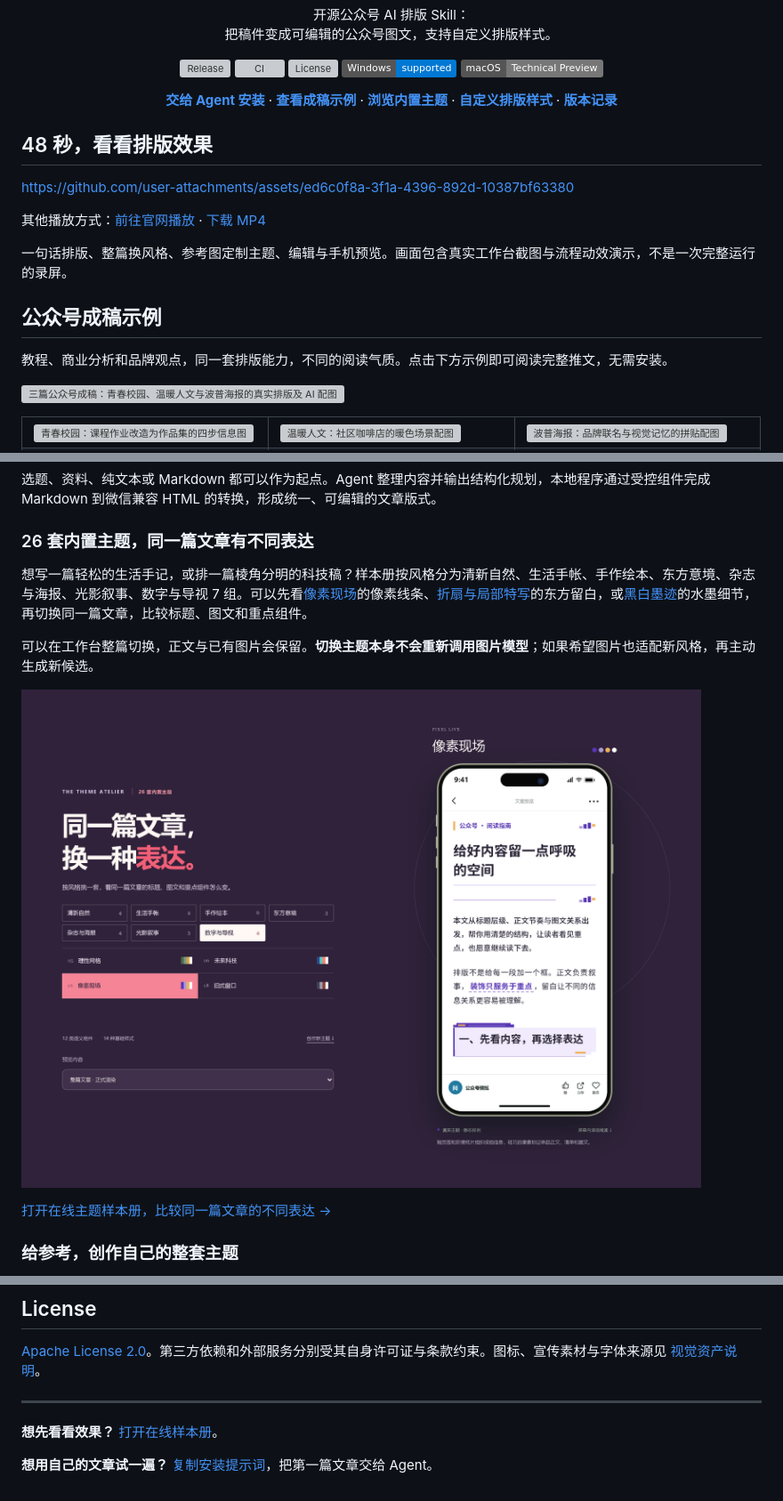
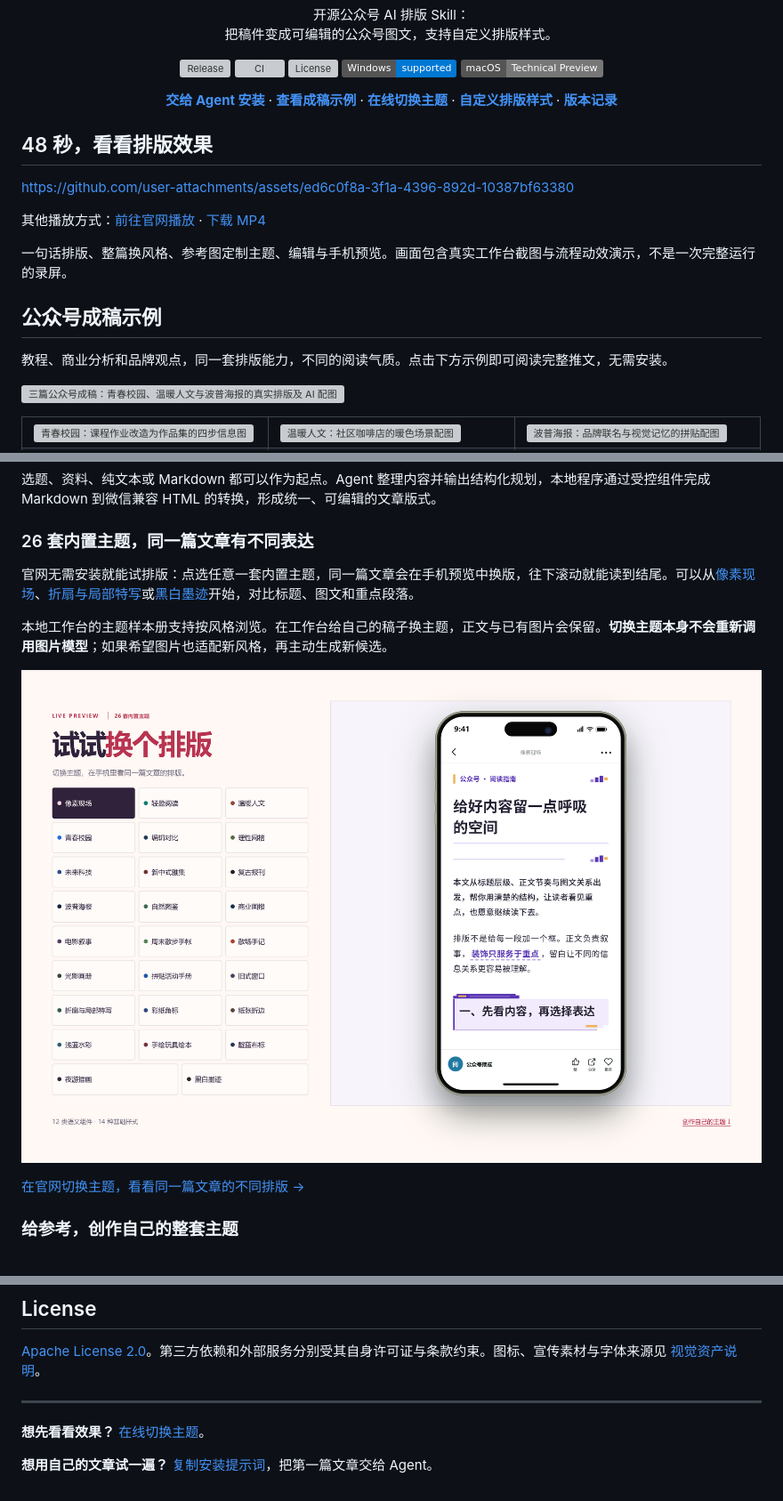
Before and after one commit to zhouke0929/wechat-visual-director, a Markdown page: README.md, 3 parts joined by grey strips. Shown at 89% size. Drawn GitHub-style; pictures changed too: docs/assets/readme/product-showcase-themes.png; badges without logos; grey boxes are pictures that could not be loaded.

```diff
--- a/README.md
+++ b/README.md
@@ -13,7 +13,7 @@
   <p>
   <a href="#快速开始"><b>交给 Agent 安装</b></a>
   · <a href="https://zhouke0929.github.io/wechat-visual-director/#cases"><b>查看成稿示例</b></a>
-  · <a href="https://zhouke0929.github.io/wechat-visual-director/#themes"><b>浏览内置主题</b></a>
+  · <a href="https://zhouke0929.github.io/wechat-visual-director/#themes"><b>在线切换主题</b></a>
   · <a href="#给参考创作自己的整套主题"><b>自定义排版样式</b></a>
   · <a href="https://github.com/zhouke0929/wechat-visual-director/releases"><b>版本记录</b></a>
   </p>
@@ -106,7 +106,7 @@ Agent 先回答这些问题，再选择适合的呈现方式：让对比有边
 
 ### 26 套内置主题，同一篇文章有不同表达
 
-想写一篇轻松的生活手记，或排一篇棱角分明的科技稿？样本册按风格分为清新自然、生活手帐、手作绘本、东方意境、杂志与海报、光影叙事、数字与导视 7 组。可以先看[像素现场](https://zhouke0929.github.io/wechat-visual-director/?theme=pixel_live#themes)的像素线条、[折扇与局部特写](https://zhouke0929.github.io/wechat-visual-director/?theme=folded_fan_detail#themes)的东方留白，或[黑白墨迹](https://zhouke0929.github.io/wechat-visual-director/?theme=ink_traces#themes)的水墨细节，再切换同一篇文章，比较标题、图文和重点组件。
+官网无需安装就能试排版：点选任意一套内置主题，同一篇文章会在手机预览中换版，往下滚动就能读到结尾。可以从[像素现场](https://zhouke0929.github.io/wechat-visual-director/?theme=pixel_live#themes)、[折扇与局部特写](https://zhouke0929.github.io/wechat-visual-director/?theme=folded_fan_detail#themes)或[黑白墨迹](https://zhouke0929.github.io/wechat-visual-director/?theme=ink_traces#themes)开始，对比标题、图文和重点段落。
 
-可以在工作台整篇切换，正文与已有图片会保留。**切换主题本身不会重新调用图片模型**；如果希望图片也适配新风格，再主动生成新候选。
+本地工作台的主题样本册支持按风格浏览。在工作台给自己的稿子换主题，正文与已有图片会保留。**切换主题本身不会重新调用图片模型**；如果希望图片也适配新风格，再主动生成新候选。
 
@@ -114,5 +114,5 @@ Agent 先回答这些问题，再选择适合的呈现方式：让对比有边
 
-[打开在线主题样本册，比较同一篇文章的不同表达 →](https://zhouke0929.github.io/wechat-visual-director/#themes)
+[在官网切换主题，看看同一篇文章的不同排版 →](https://zhouke0929.github.io/wechat-visual-director/#themes)
 
 ### 给参考，创作自己的整套主题
 
@@ -239,6 +239,6 @@ Windows 与 macOS 的 CI 执行核心测试和工作台构建；Release 流程
 
 ---
 
-**想先看看效果？** [打开在线样本册](https://zhouke0929.github.io/wechat-visual-director/#themes)。
+**想先看看效果？** [在线切换主题](https://zhouke0929.github.io/wechat-visual-director/#themes)。
 
 **想用自己的文章试一遍？** [复制安装提示词](#快速开始)，把第一篇文章交给 Agent。
```
Also changed, not shown: other parts of README.md (+2 -2 lines), site/README.md (+16 -16 lines), 11 other files.
